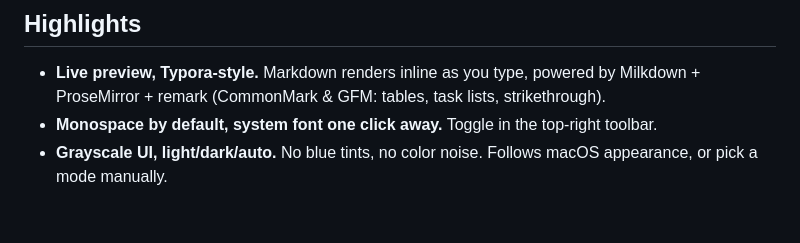
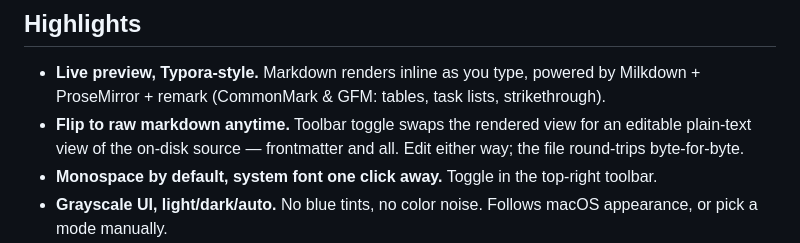
Before and after one commit to aaroi/iso-md, a Markdown page: README.md, the part around the change. Rendered like a GitHub page; blank space fills up the shorter version.

Commit message:
iso.md: README — note the new source-view toggle
Co-Authored-By: Claude Opus 4.7 <noreply@anthropic.com>

```diff
--- a/README.md
+++ b/README.md
@@ -19,6 +19,9 @@ Built on Tauri v2 + Milkdown. The shipped `.app` is ~10 MB.
 - **Live preview, Typora-style.** Markdown renders inline as you type,
   powered by Milkdown + ProseMirror + remark (CommonMark & GFM: tables,
   task lists, strikethrough).
+- **Flip to raw markdown anytime.** Toolbar toggle swaps the rendered
+  view for an editable plain-text view of the on-disk source —
+  frontmatter and all. Edit either way; the file round-trips byte-for-byte.
 - **Monospace by default, system font one click away.** Toggle in the
   top-right toolbar.
 - **Grayscale UI, light/dark/auto.** No blue tints, no color noise.
```
